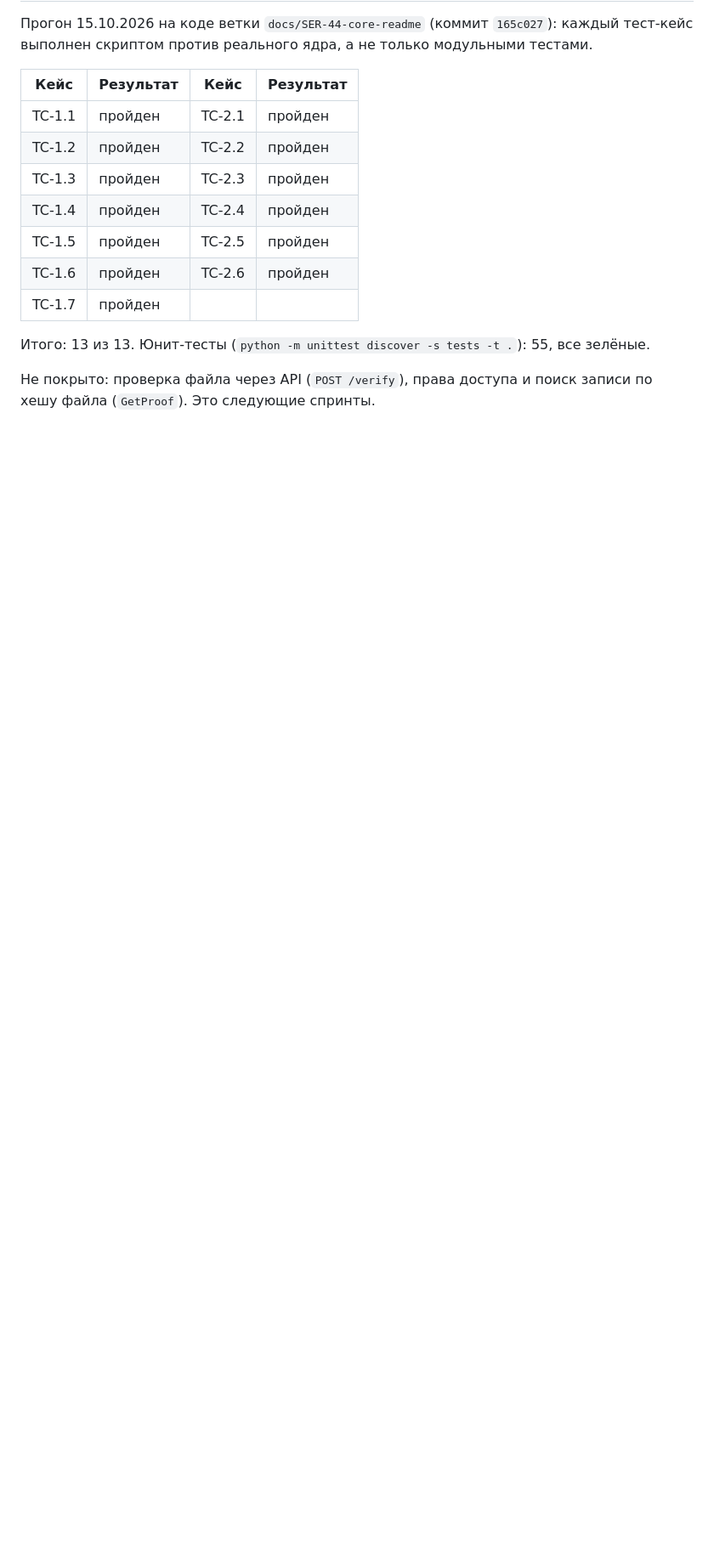
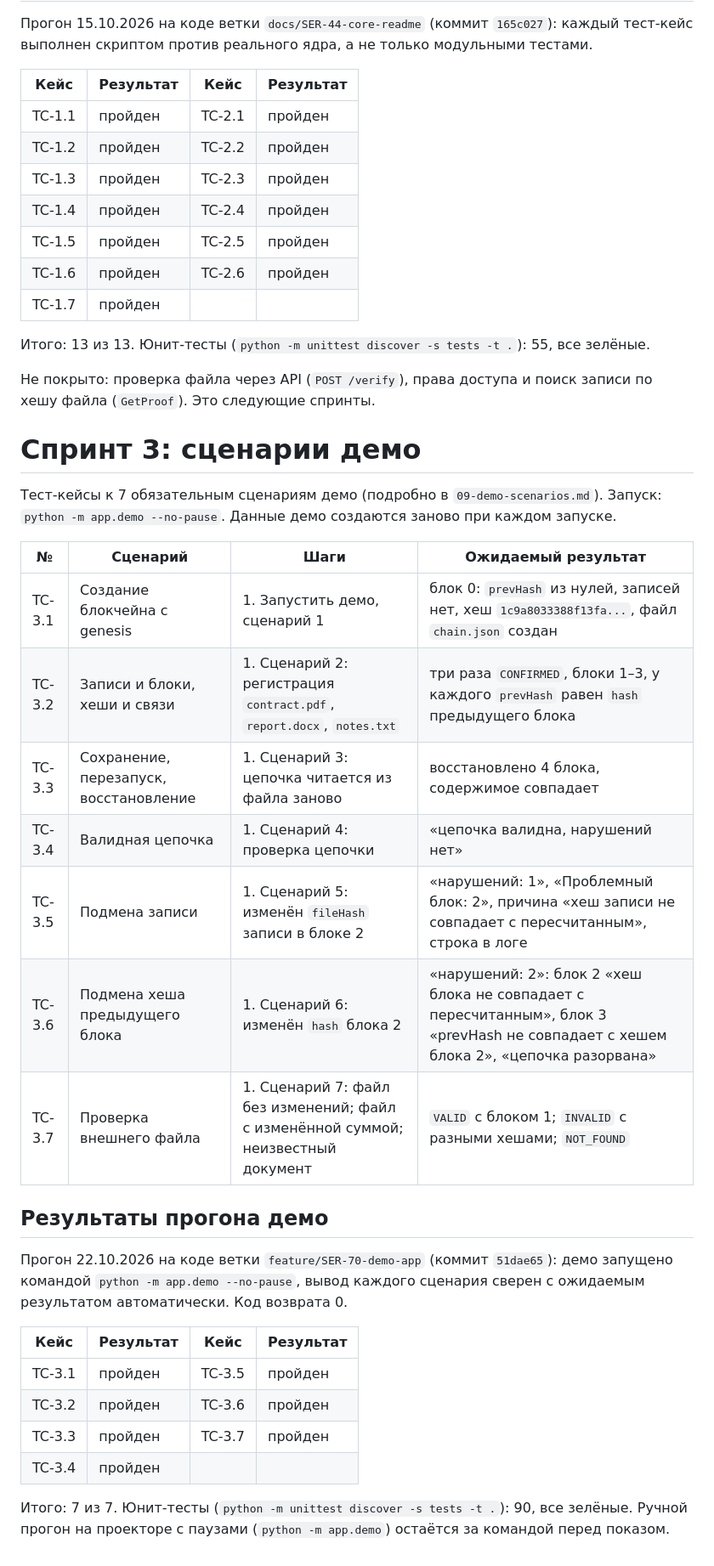
Before and after one commit to ShadowNetwork713/file_transfer_service, a Markdown page: docs/07-test-cases.md, the part around the change. Shown at 85% size. GitHub-like rendering; blank space fills up the shorter version.

Commit message:
docs(blockchain): тест-кейсы 7 сценариев демо и результаты прогона SER-72

```diff
--- a/docs/07-test-cases.md
+++ b/docs/07-test-cases.md
@@ -42,3 +42,30 @@
 Итого: 13 из 13. Юнит-тесты (`python -m unittest discover -s tests -t .`): 55, все зелёные.
 
 Не покрыто: проверка файла через API (`POST /verify`), права доступа и поиск записи по хешу файла (`GetProof`). Это следующие спринты.
+
+# Спринт 3: сценарии демо
+
+Тест-кейсы к 7 обязательным сценариям демо (подробно в `09-demo-scenarios.md`). Запуск: `python -m app.demo --no-pause`. Данные демо создаются заново при каждом запуске.
+
+| № | Сценарий | Шаги | Ожидаемый результат |
+|---|---|---|---|
+| TC-3.1 | Создание блокчейна с genesis | 1. Запустить демо, сценарий 1 | блок 0: `prevHash` из нулей, записей нет, хеш `1c9a8033388f13fa...`, файл `chain.json` создан |
+| TC-3.2 | Записи и блоки, хеши и связи | 1. Сценарий 2: регистрация `contract.pdf`, `report.docx`, `notes.txt` | три раза `CONFIRMED`, блоки 1–3, у каждого `prevHash` равен `hash` предыдущего блока |
+| TC-3.3 | Сохранение, перезапуск, восстановление | 1. Сценарий 3: цепочка читается из файла заново | восстановлено 4 блока, содержимое совпадает |
+| TC-3.4 | Валидная цепочка | 1. Сценарий 4: проверка цепочки | «цепочка валидна, нарушений нет» |
+| TC-3.5 | Подмена записи | 1. Сценарий 5: изменён `fileHash` записи в блоке 2 | «нарушений: 1», «Проблемный блок: 2», причина «хеш записи не совпадает с пересчитанным», строка в логе |
+| TC-3.6 | Подмена хеша предыдущего блока | 1. Сценарий 6: изменён `hash` блока 2 | «нарушений: 2»: блок 2 «хеш блока не совпадает с пересчитанным», блок 3 «prevHash не совпадает с хешем блока 2», «цепочка разорвана» |
+| TC-3.7 | Проверка внешнего файла | 1. Сценарий 7: файл без изменений; файл с изменённой суммой; неизвестный документ | `VALID` с блоком 1; `INVALID` с разными хешами; `NOT_FOUND` |
+
+## Результаты прогона демо
+
+Прогон 22.10.2026 на коде ветки `feature/SER-70-demo-app` (коммит `51dae65`): демо запущено командой `python -m app.demo --no-pause`, вывод каждого сценария сверен с ожидаемым результатом автоматически. Код возврата 0.
+
+| Кейс | Результат | Кейс | Результат |
+|---|---|---|---|
+| TC-3.1 | пройден | TC-3.5 | пройден |
+| TC-3.2 | пройден | TC-3.6 | пройден |
+| TC-3.3 | пройден | TC-3.7 | пройден |
+| TC-3.4 | пройден | | |
+
+Итого: 7 из 7. Юнит-тесты (`python -m unittest discover -s tests -t .`): 90, все зелёные. Ручной прогон на проекторе с паузами (`python -m app.demo`) остаётся за командой перед показом.
```
